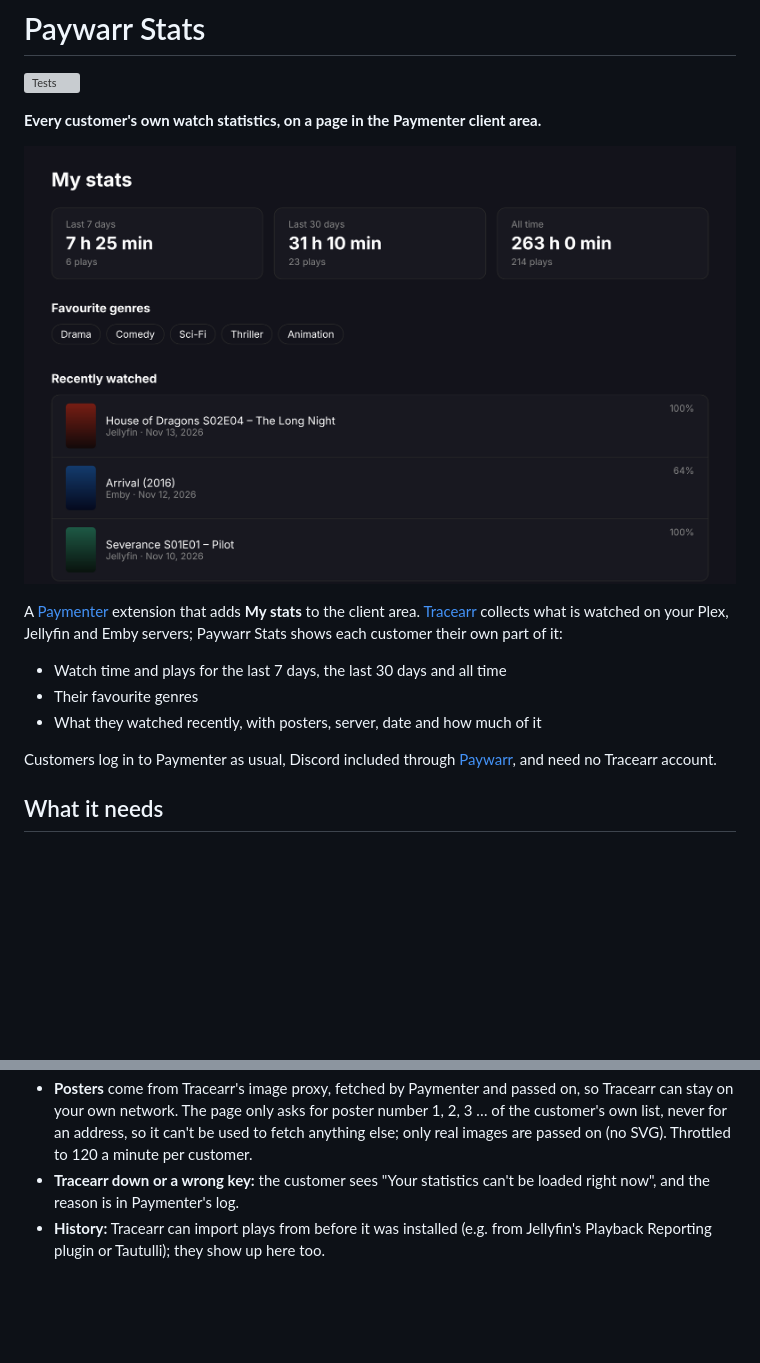
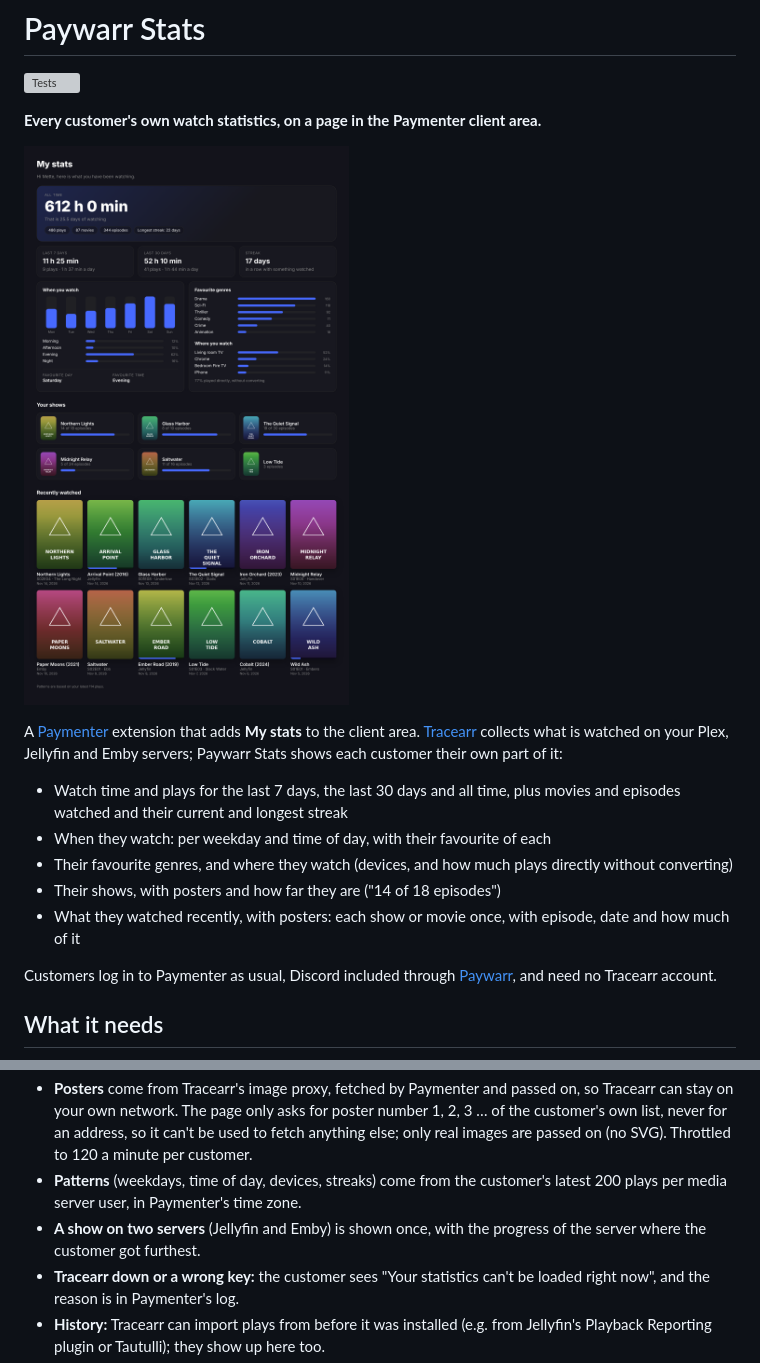
Before and after one commit to Lolles1911/Paywarr-stats, a Markdown page: README.md, 2 parts joined by grey strips. Rendered like a GitHub page; pictures changed too: screenshots/stats.png; blank space fills up the shorter version; grey boxes are pictures that could not be loaded.

```diff
--- a/README.md
+++ b/README.md
@@ -11,9 +11,14 @@ client area. [Tracearr](https://github.com/connorgallopo/tracearr) collects
 what is watched on your Plex, Jellyfin and Emby servers; Paywarr Stats shows
 each customer their own part of it:
 
-- Watch time and plays for the last 7 days, the last 30 days and all time
-- Their favourite genres
-- What they watched recently, with posters, server, date and how much of it
+- Watch time and plays for the last 7 days, the last 30 days and all time,
+  plus movies and episodes watched and their current and longest streak
+- When they watch: per weekday and time of day, with their favourite of each
+- Their favourite genres, and where they watch (devices, and how much plays
+  directly without converting)
+- Their shows, with posters and how far they are ("14 of 18 episodes")
+- What they watched recently, with posters: each show or movie once, with
+  episode, date and how much of it
 
 Customers log in to Paymenter as usual, Discord included through
 [Paywarr](https://github.com/Lolles1911/Paywarr), and need no Tracearr account.
@@ -69,6 +74,10 @@ What changed in each version is on the
   number 1, 2, 3 … of the customer's own list, never for an address, so it
   can't be used to fetch anything else; only real images are passed on (no
   SVG). Throttled to 120 a minute per customer.
+- **Patterns** (weekdays, time of day, devices, streaks) come from the
+  customer's latest 200 plays per media server user, in Paymenter's time zone.
+- **A show on two servers** (Jellyfin and Emby) is shown once, with the
+  progress of the server where the customer got furthest.
 - **Tracearr down or a wrong key:** the customer sees "Your statistics can't
   be loaded right now", and the reason is in Paymenter's log.
 - **History:** Tracearr can import plays from before it was installed (e.g.
```
Also changed, not shown: 5 other files.
